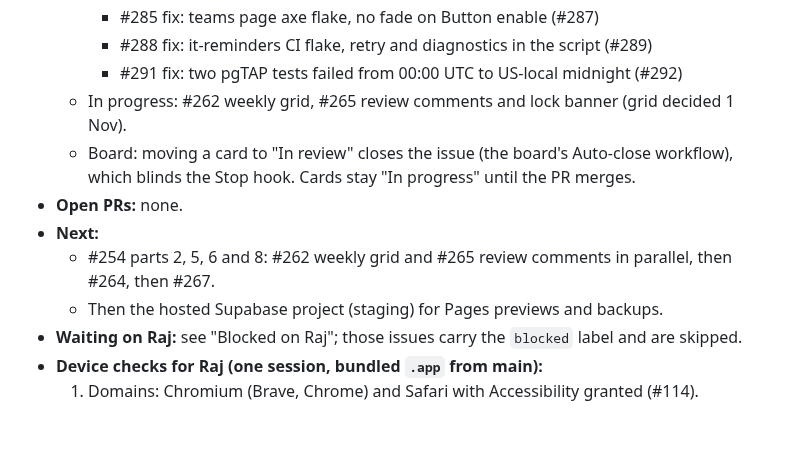
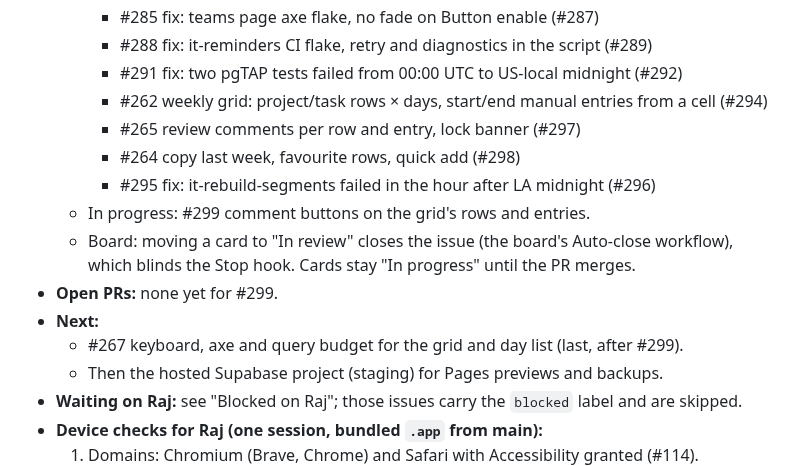
Before and after one commit to rajgaur98/ai_proctor, a Markdown page: docs/progress.md, the part around the change. Drawn GitHub-style; blank space fills up the shorter version.

Commit message:
progress: grid, comments, copy/favourites merged; #299 then #267
Co-Authored-By: Claude Opus 5.5 <noreply@anthropic.com>

```diff
--- a/docs/progress.md
+++ b/docs/progress.md
@@ -28,11 +28,15 @@ Read this first after a restart or a context compaction. Update it with every PR
     - #285 fix: teams page axe flake, no fade on Button enable (#287)
     - #288 fix: it-reminders CI flake, retry and diagnostics in the script (#289)
     - #291 fix: two pgTAP tests failed from 00:00 UTC to US-local midnight (#292)
-  - In progress: #262 weekly grid, #265 review comments and lock banner (grid decided 1 Nov).
+    - #262 weekly grid: project/task rows × days, start/end manual entries from a cell (#294)
+    - #265 review comments per row and entry, lock banner (#297)
+    - #264 copy last week, favourite rows, quick add (#298)
+    - #295 fix: it-rebuild-segments failed in the hour after LA midnight (#296)
+  - In progress: #299 comment buttons on the grid's rows and entries.
   - Board: moving a card to "In review" closes the issue (the board's Auto-close workflow), which blinds the Stop hook. Cards stay "In progress" until the PR merges.
-- **Open PRs:** none.
+- **Open PRs:** none yet for #299.
 - **Next:**
-  - #254 parts 2, 5, 6 and 8: #262 weekly grid and #265 review comments in parallel, then #264, then #267.
+  - #267 keyboard, axe and query budget for the grid and day list (last, after #299).
   - Then the hosted Supabase project (staging) for Pages previews and backups.
 - **Waiting on Raj:** see "Blocked on Raj"; those issues carry the `blocked` label and are skipped.
 - **Device checks for Raj (one session, bundled `.app` from main):**
```
